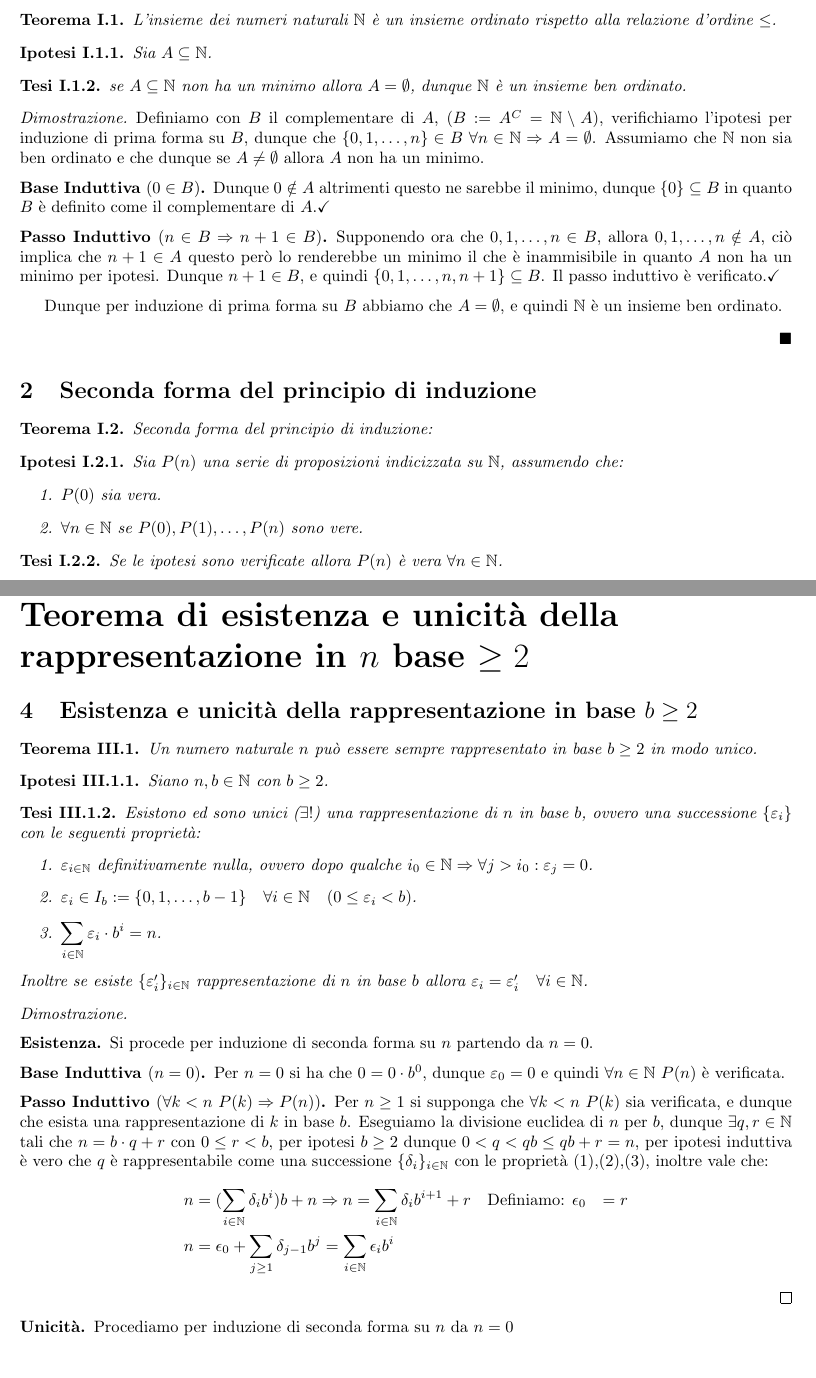
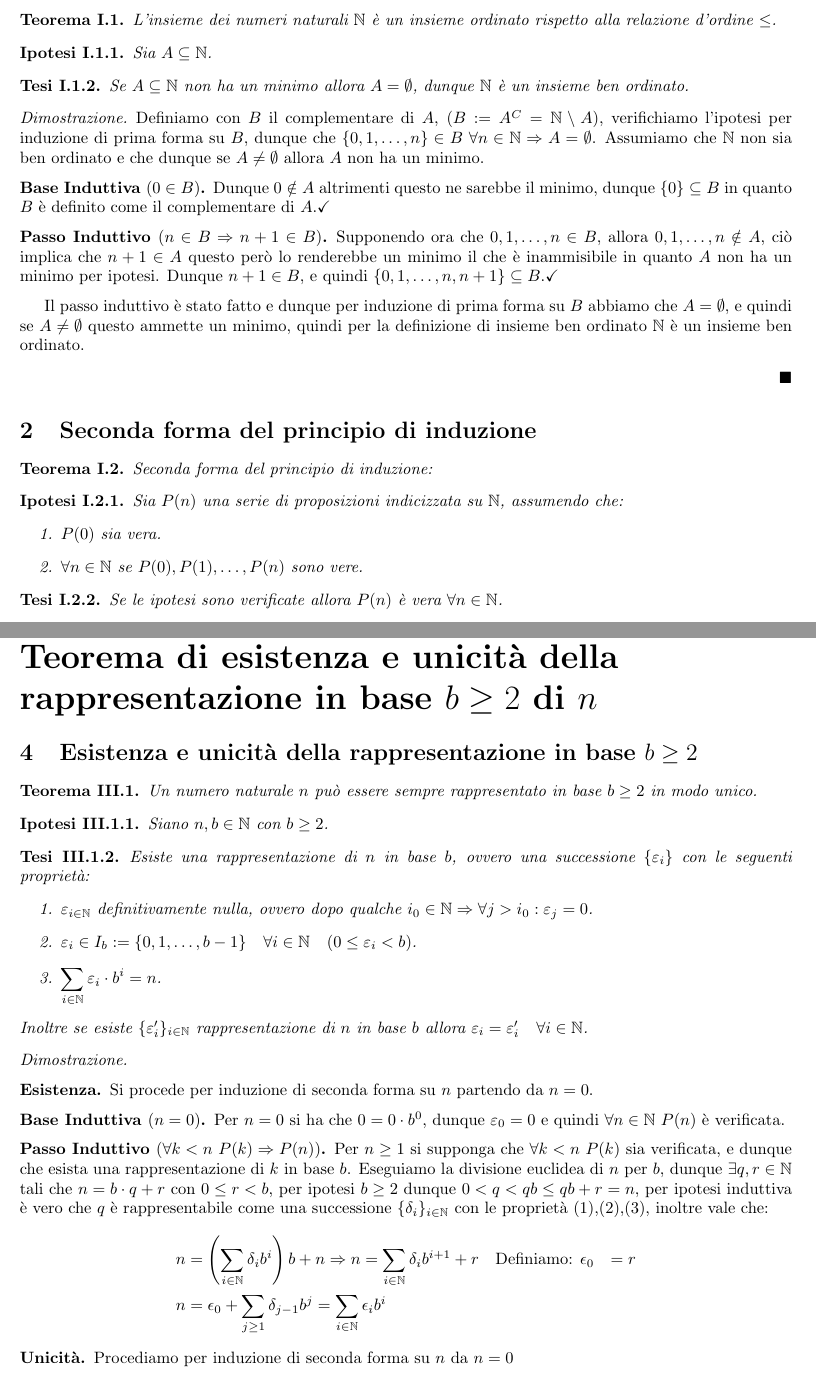
Before and after one commit to lucafano04/FMI, a LaTeX paper (teoremi.tex): two parts of pages 3 and 5 of 15, joined at a grey line, cut so that both start at the same text. Compiled offline with pdfLaTeX.

Commit message:
fix: :bug: fixed some theorems and paging

```diff
--- a/teoremi.tex
+++ b/teoremi.tex
@@ -7,6 +7,7 @@
 \usepackage{amssymb}
 \usepackage{cancel}
 \usepackage[margin=1in]{geometry}
+\usepackage{hyperref}
 
 \makeatletter
 \newcommand\subsubparagraph{\@startsection{paragraph}{4}{\z@}%
@@ -71,7 +73,7 @@
                 Sia \(A \subseteq \mathbb{N}\).
             \end{ipothesis}
             \begin{thesis}
-                se \(A \subseteq \mathbb{N}\) non ha un minimo allora \(A=\emptyset\), dunque \(\mathbb{N}\) è un insieme ben ordinato.
+                Se \(A \subseteq \mathbb{N}\) non ha un minimo allora \(A=\emptyset\), dunque \(\mathbb{N}\) è un insieme ben ordinato.
             \end{thesis}
             \begin{proof}
                 Definiamo con \(B\) il complementare di \(A\), (\(B:=A^C=\mathbb{N}\setminus A\)), verifichiamo l'ipotesi per induzione di prima forma su \(B\), dunque che \(\{0,1,\ldots,n\}\in B\ \forall n\in\mathbb{N}\Rightarrow A = \emptyset\).
@@ -80,9 +82,9 @@
                     Dunque \(0\notin A\) altrimenti questo ne sarebbe il minimo, dunque \(\{0\}\subseteq B\) in quanto \(B\) è definito come il complementare di \(A\).\checkmark
                 \end{base}
                 \begin{step}[$n\in B\Rightarrow n+1\in B$]
-                    Supponendo ora che \(0,1,\ldots,n\in B\), allora \(0,1,\ldots,n\notin A\), ciò implica che \(n+1\in A\) questo però lo renderebbe un minimo il che è inammisibile in quanto \(A\) non ha un minimo per ipotesi. Dunque \(n+1\in B\), e quindi \(\{0,1,\ldots,n,n+1\}\subseteq B\). Il passo induttivo è verificato.\checkmark
+                    Supponendo ora che \(0,1,\ldots,n\in B\), allora \(0,1,\ldots,n\notin A\), ciò implica che \(n+1\in A\) questo però lo renderebbe un minimo il che è inammisibile in quanto \(A\) non ha un minimo per ipotesi. Dunque \(n+1\in B\), e quindi \(\{0,1,\ldots,n,n+1\}\subseteq B\).\checkmark
                 \end{step}
-                Dunque per induzione di prima forma su \(B\) abbiamo che \(A=\emptyset\), e quindi \(\mathbb{N}\) è un insieme ben ordinato.
+                Il passo induttivo è stato fatto e dunque per induzione di prima forma su \(B\) abbiamo che \(A=\emptyset\), e quindi se \(A\neq\emptyset\) questo ammette un minimo, quindi per la definizione di insieme ben ordinato \(\mathbb{N}\) è un insieme ben ordinato.
                 \pushQED{}
             \end{proof}
             \raggedleft{\ensuremath{\blacksquare}}
@@ -98,7 +100,7 @@
                 \end{enumerate}
             \end{ipothesis}
             \begin{thesis}
-                Se le ipotesi sono verificate allora \(P(n)\) è vera \(\forall n\in\mathbb{N}\).
+                Se le ipotesi sono verificate allora \(P(n)\) è vera \(\forall n\in\N\).
             \end{thesis}
             \begin{proof}
                 Sia \(A:=\{n\in\mathbb{N}\mid P(n)\text{ è falsa}\}\), dimostriamo che \(A=\emptyset\). Supponendo che \(A\neq\emptyset\Rightarrow \exists n\in\mathbb{N}: n=\min (A)\).
@@ -152,15 +154,15 @@
         \raggedleft{\pushQED{\ensuremath{\blacksquare}}}
     \end{proof}
 \end{theorem}
-\part{Teorema di esistenza e unicità della rappresentazione in \(n\) base \(\ge 2\)}
-\section{Esistenza e unicità della rappresentazione in base \(b\ge 2\)}
+\part{Teorema di esistenza e unicità della rappresentazione in base \texorpdfstring{\(b\geq 2\)}{b>=2} di \texorpdfstring{\(n\)}{n}}
+\section{Esistenza e unicità della rappresentazione in base \texorpdfstring{\(b\ge 2\)}{b>=2}}
 \begin{theorem}
     Un numero naturale \(n\) può essere sempre rappresentato in base \(b\ge 2\) in modo unico.
     \begin{ipothesis}
         Siano \(n,b\in\mathbb{N}\) con \(b\ge 2\).
     \end{ipothesis}
     \begin{thesis}
-        Esistono ed sono unici (\(\exists!\)) una rappresentazione di \(n\) in base \(b\), ovvero una successione \(\{\varepsilon_i\}\) con le seguenti proprietà:
+        Esiste una rappresentazione di \(n\) in base \(b\), ovvero una successione \(\{\varepsilon_i\}\) con le seguenti proprietà:
         \begin{enumerate}
             \item \(\varepsilon_{i\in\mathbb{N}}\) definitivamente nulla, ovvero dopo qualche \(i_0\in\mathbb{N}\Rightarrow \forall j>i_0: \varepsilon_j=0\).
             \item \(\varepsilon_i\in I_b:=\{0,1,\ldots,b-1\}\quad \forall i\in\mathbb{N}\quad (0\leq\varepsilon_i< b)\).
@@ -180,12 +181,11 @@
                 inoltre vale che:
                 \[
                     \begin{aligned}
-                        n&=(\sum_{i\in\mathbb{N}}\delta_ib^i)b+n\Rightarrow n=\sum_{i\in\mathbb{N}}\delta_ib^{i+1}+r\quad \text{Definiamo: }\epsilon_0&=r\\
+                        n&=\left(\sum_{i\in\mathbb{N}}\delta_ib^i\right)b+n\Rightarrow n=\sum_{i\in\mathbb{N}}\delta_ib^{i+1}+r\quad \text{Definiamo: }\epsilon_0&=r\\
                         n&=\epsilon_0+\sum_{j\geq 1}\delta_{j-1}b^j=\sum_{i\in\mathbb{N}}\epsilon_ib^i
                     \end{aligned}
                 \]
             \end{step}
-        \qed
         \end{existence}
         \begin{uniqueness}
             Procediamo per induzione di seconda forma su \(n\) da \(n=0\)
```
Also changed, not shown: teoremi.pdf, teoremi.tex (22 more changed lines), 7 other files.
